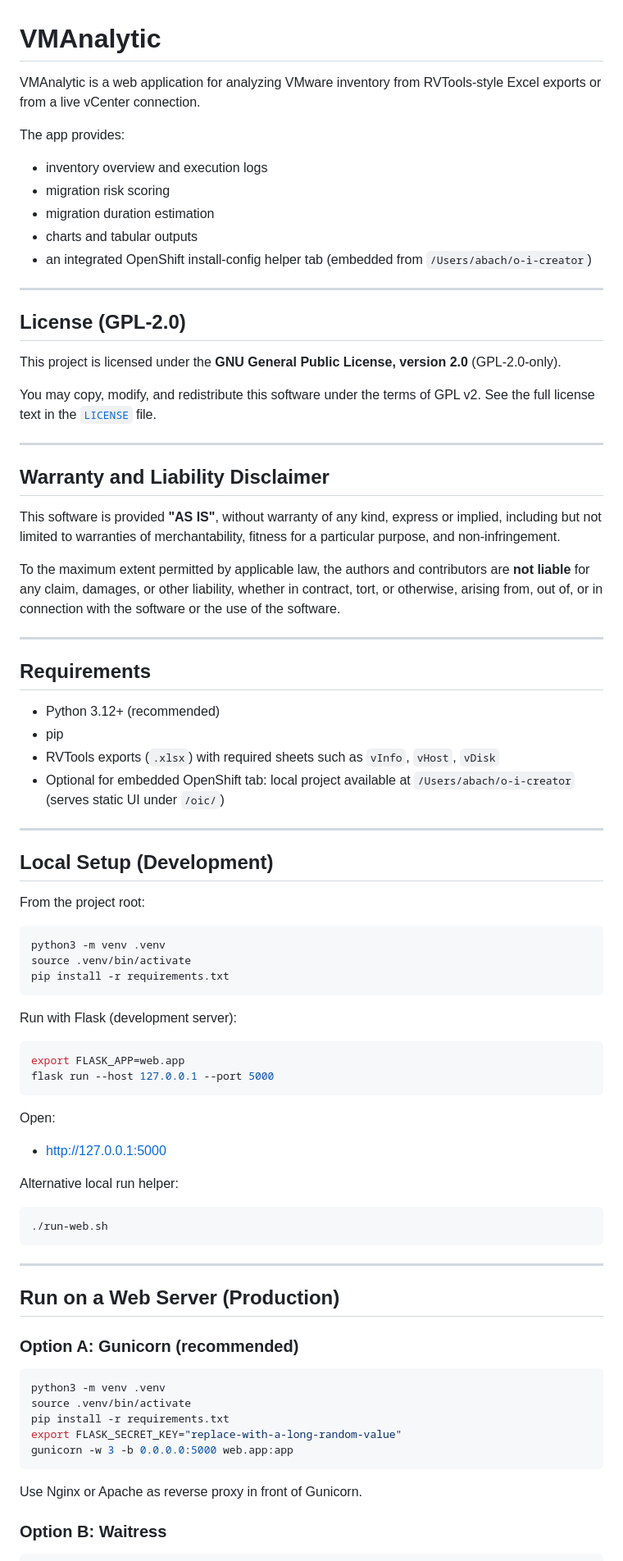
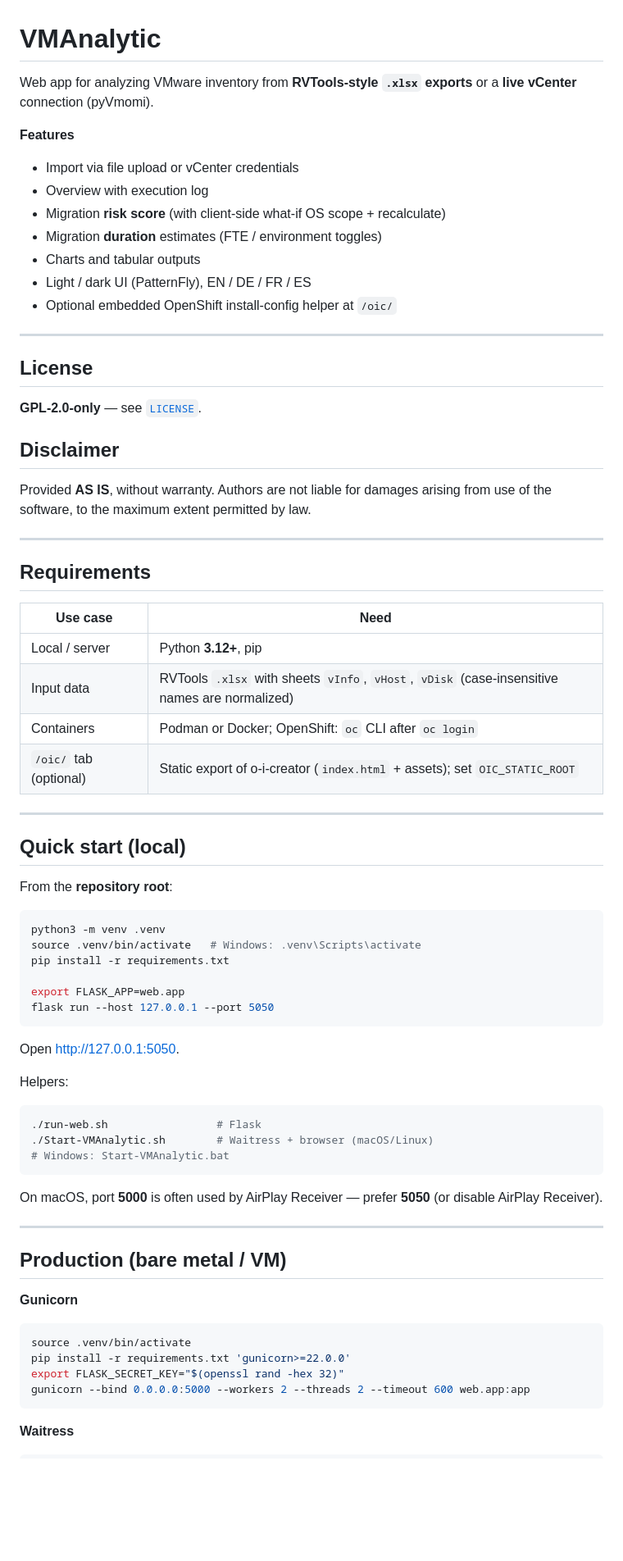
Before and after one commit to alfbach/vmanalytic, a Markdown page: README.md, the part around one of its changes. Shown at 82% size. Drawn GitHub-style; blank space fills up the shorter version.

Commit message:
new readme

````diff
--- a/README.md
+++ b/README.md
@@ -1,85 +1,78 @@
 # VMAnalytic
 
-VMAnalytic is a web application for analyzing VMware inventory from RVTools-style Excel exports or from a live vCenter connection.
+Web app for analyzing VMware inventory from **RVTools-style `.xlsx` exports** or a **live vCenter** connection (pyVmomi).
 
-The app provides:
-- inventory overview and execution logs
-- migration risk scoring
-- migration duration estimation
-- charts and tabular outputs
-- an integrated OpenShift install-config helper tab (embedded from `/Users/abach/o-i-creator`)
+**Features**
+
+- Import via file upload or vCenter credentials
+- Overview with execution log
+- Migration **risk score** (with client-side what-if OS scope + recalculate)
+- Migration **duration** estimates (FTE / environment toggles)
+- Charts and tabular outputs
+- Light / dark UI (PatternFly), EN / DE / FR / ES
+- Optional embedded OpenShift install-config helper at `/oic/`
 
 ---
 
-## License (GPL-2.0)
+## License
 
-This project is licensed under the **GNU General Public License, version 2.0** (GPL-2.0-only).
+**GPL-2.0-only** — see [`LICENSE`](LICENSE).
 
-You may copy, modify, and redistribute this software under the terms of GPL v2.
-See the full license text in the [`LICENSE`](LICENSE) file.
+## Disclaimer
 
----
-
-## Warranty and Liability Disclaimer
-
-This software is provided **"AS IS"**, without warranty of any kind, express or implied, including but not limited to warranties of merchantability, fitness for a particular purpose, and non-infringement.
-
-To the maximum extent permitted by applicable law, the authors and contributors are **not liable** for any claim, damages, or other liability, whether in contract, tort, or otherwise, arising from, out of, or in connection with the software or the use of the software.
+Provided **AS IS**, without warranty. Authors are not liable for damages arising from use of the software, to the maximum extent permitted by law.
 
 ---
 
 ## Requirements
 
-- Python 3.12+ (recommended)
-- pip
-- RVTools exports (`.xlsx`) with required sheets such as `vInfo`, `vHost`, `vDisk`
-- Optional for embedded OpenShift tab: local project available at `/Users/abach/o-i-creator` (serves static UI under `/oic/`)
+| Use case | Need |
+|----------|------|
+| Local / server | Python **3.12+**, pip |
+| Input data | RVTools `.xlsx` with sheets `vInfo`, `vHost`, `vDisk` (case-insensitive names are normalized) |
+| Containers | Podman or Docker; OpenShift: `oc` CLI after `oc login` |
+| `/oic/` tab (optional) | Static export of o-i-creator (`index.html` + assets); set `OIC_STATIC_ROOT` |
 
 ---
 
-## Local Setup (Development)
+## Quick start (local)
 
-From the project root:
+From the **repository root**:
 
 ```bash
 python3 -m venv .venv
-source .venv/bin/activate
+source .venv/bin/activate   # Windows: .venv\Scripts\activate
 pip install -r requirements.txt
+
+export FLASK_APP=web.app
+flask run --host 127.0.0.1 --port 5050
 ```
 
-Run with Flask (development server):
+Open [http://127.0.0.1:5050](http://127.0.0.1:5050).
+
+Helpers:
 
 ```bash
-export FLASK_APP=web.app
-flask run --host 127.0.0.1 --port 5000
+./run-web.sh                 # Flask
+./Start-VMAnalytic.sh        # Waitress + browser (macOS/Linux)
+# Windows: Start-VMAnalytic.bat
 ```
 
-Open:
-
-- [http://127.0.0.1:5000](http://127.0.0.1:5000)
-
-Alternative local run helper:
-
-```bash
-./run-web.sh
-```
+On macOS, port **5000** is often used by AirPlay Receiver — prefer **5050** (or disable AirPlay Receiver).
 
 ---
 
-## Run on a Web Server (Production)
+## Production (bare metal / VM)
 
-### Option A: Gunicorn (recommended)
+**Gunicorn**
 
 ```bash
-python3 -m venv .venv
 source .venv/bin/activate
-pip install -r requirements.txt
-export FLASK_SECRET_KEY="replace-with-a-long-random-value"
-gunicorn -w 3 -b 0.0.0.0:5000 web.app:app
+pip install -r requirements.txt 'gunicorn>=22.0.0'
+export FLASK_SECRET_KEY="$(openssl rand -hex 32)"
+gunicorn --bind 0.0.0.0:5000 --workers 2 --threads 2 --timeout 600 web.app:app
 ```
 
-Use Nginx or Apache as reverse proxy in front of Gunicorn.
-
-### Option B: Waitress
+**Waitress**
 
 ```bash
````
Also changed, not shown: other parts of README.md (+61 -78 lines).
